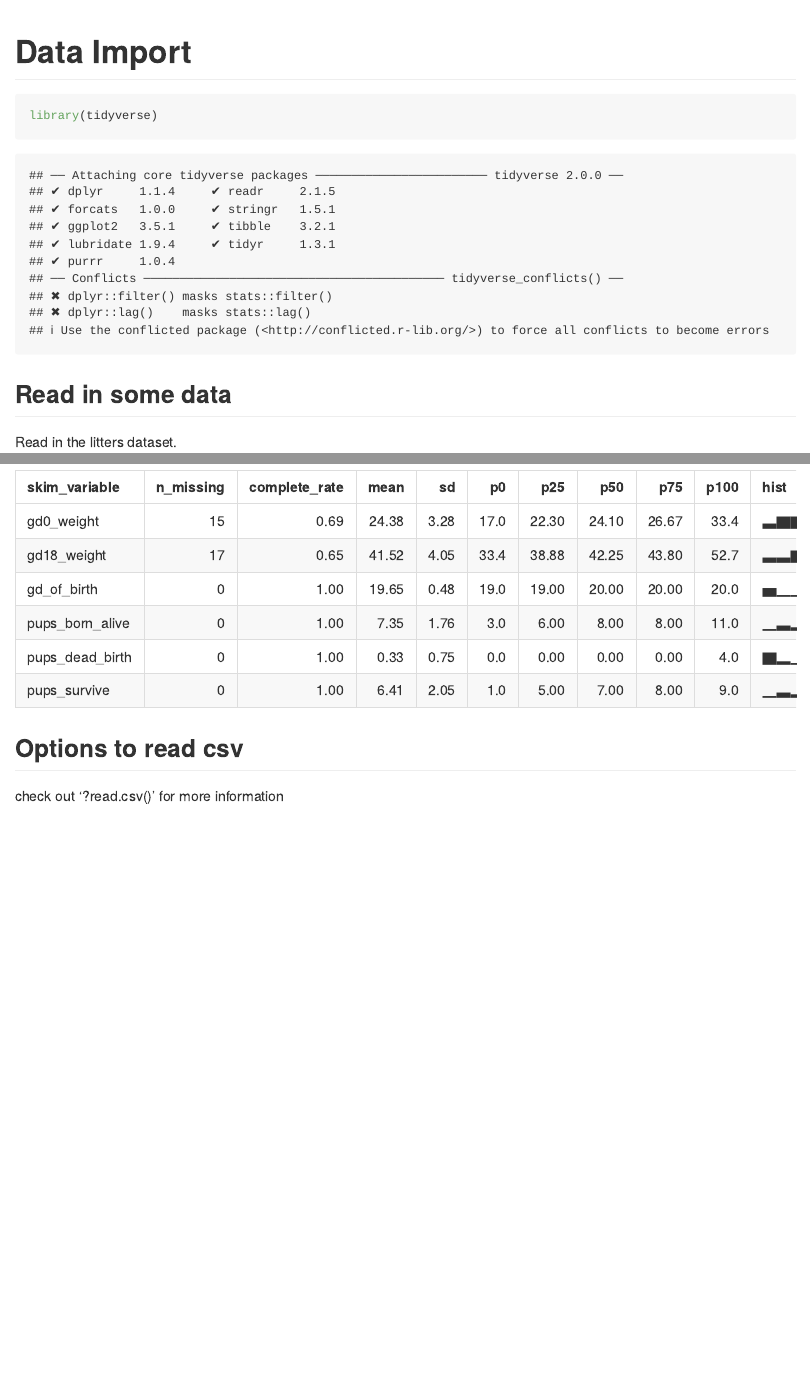
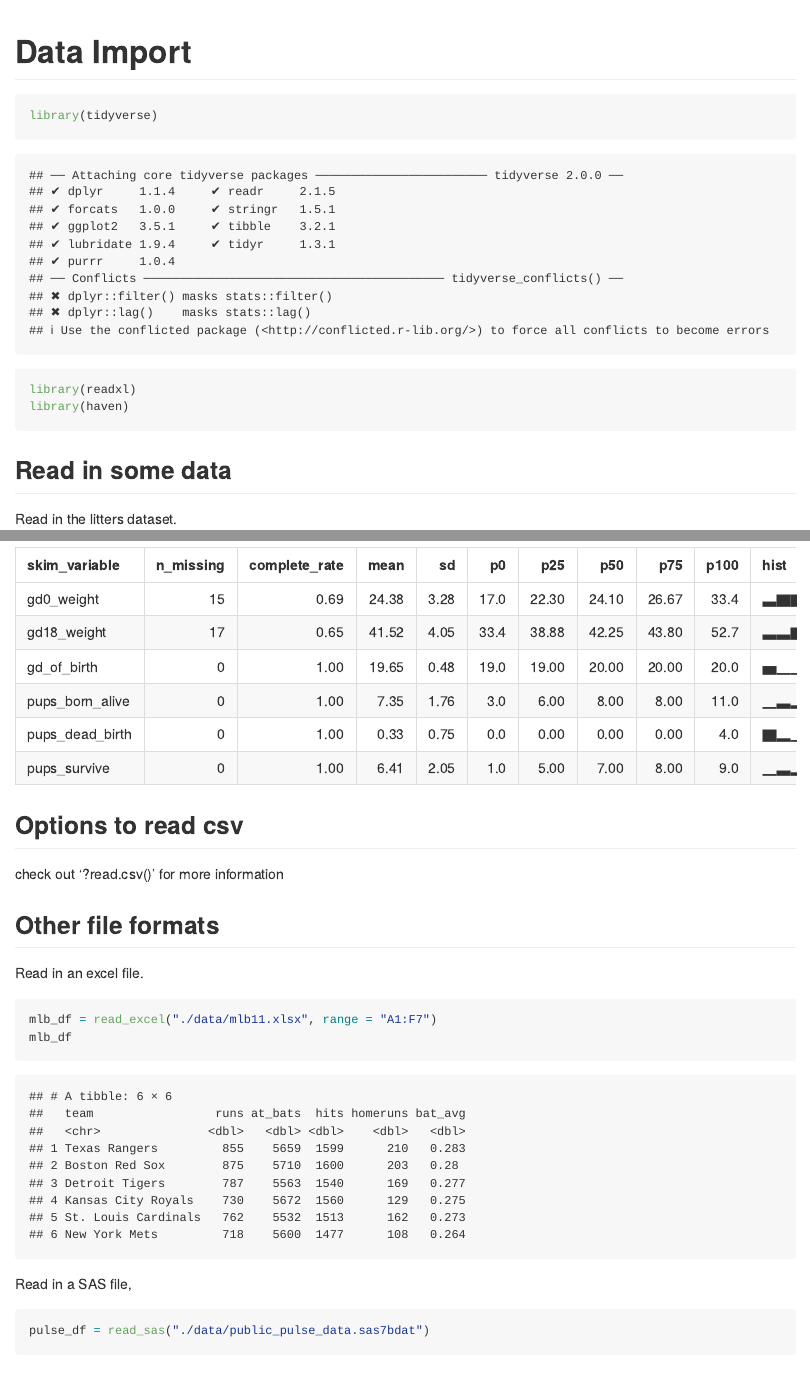
Before and after one commit to yuhuanlin/data_wrangling_i, an R Markdown document (data_import.Rmd): the page in a window 1100 px wide, from its top, and a second part further down, joined at a grey line. Rendered offline with R 4.5, knitr and Pandoc, with nearby package versions; some code elsewhere in the file could not run offline; column names are cleaned by a stand-in for the janitor package.

Commit message:
other file formats -- xlsx, sas

````diff
--- a/data_import.Rmd
+++ b/data_import.Rmd
@@ -5,6 +5,8 @@ output: github_document
 
 ```{r setup}
 library(tidyverse)
+library(readxl)
+library(haven)
 ```
 
 ## Read in some data
@@ -36,3 +38,19 @@ skimr::skim(litters_df)
 ## Options to read csv
 
 check out '?read.csv()' for more information
+
+
+## Other file formats
+
+Read in an excel file.
+
+```{r}
+mlb_df = read_excel("./data/mlb11.xlsx", range = "A1:F7")
+mlb_df
+```
+
+Read in a SAS file,
+
+```{r}
+pulse_df = read_sas("./data/public_pulse_data.sas7bdat")
+```
````
Also changed, not shown: data_import.md, 1 other file.
